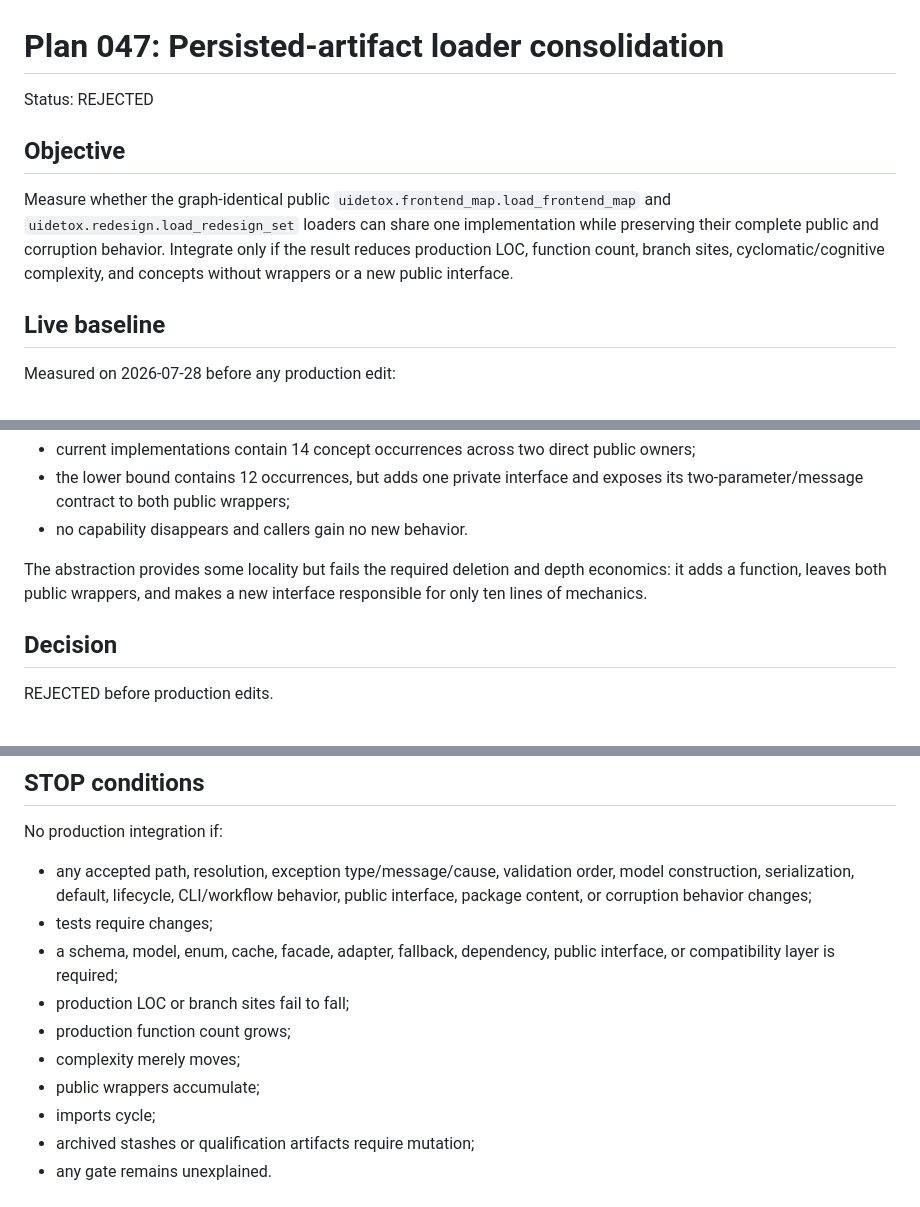
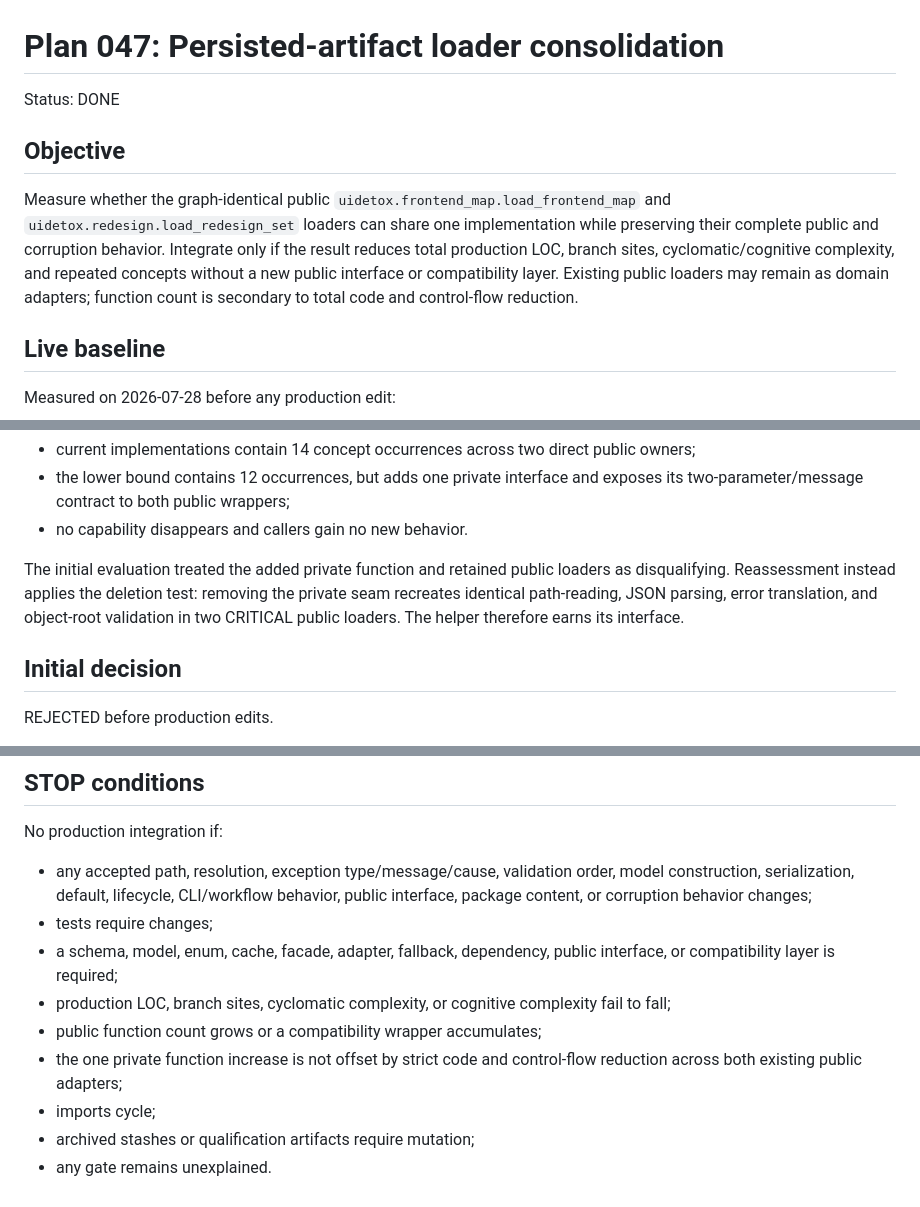
Before and after one commit to OJamals/UIdetox, a Markdown page: plans/047-persisted-artifact-loader-consolidation.md, 3 parts joined by grey strips. GitHub-like rendering.

```diff
--- a/plans/047-persisted-artifact-loader-consolidation.md
+++ b/plans/047-persisted-artifact-loader-consolidation.md
@@ -1,6 +1,6 @@
 # Plan 047: Persisted-artifact loader consolidation
 
-Status: REJECTED
+Status: DONE
 
 ## Objective
 
@@ -8,9 +8,11 @@ Measure whether the graph-identical public
 `uidetox.frontend_map.load_frontend_map` and
 `uidetox.redesign.load_redesign_set` loaders can share one implementation
 while preserving their complete public and corruption behavior. Integrate only
-if the result reduces production LOC, function count, branch sites,
-cyclomatic/cognitive complexity, and concepts without wrappers or a new public
-interface.
+if the result reduces total production LOC, branch sites,
+cyclomatic/cognitive complexity, and repeated concepts without a new public
+interface or compatibility layer. Existing public loaders may remain as
+domain adapters; function count is secondary to total code and control-flow
+reduction.
 
 ## Live baseline
 
@@ -187,11 +190,13 @@ selection, and model construction as distinct reader obligations:
   exposes its two-parameter/message contract to both public wrappers;
 - no capability disappears and callers gain no new behavior.
 
-The abstraction provides some locality but fails the required deletion and
-depth economics: it adds a function, leaves both public wrappers, and makes a
-new interface responsible for only ten lines of mechanics.
+The initial evaluation treated the added private function and retained public
+loaders as disqualifying. Reassessment instead applies the deletion test:
+removing the private seam recreates identical path-reading, JSON parsing,
+error translation, and object-root validation in two CRITICAL public loaders.
+The helper therefore earns its interface.
 
-## Decision
+## Initial decision
 
 REJECTED before production edits.
 
@@ -248,10 +319,11 @@ No production integration if:
 - tests require changes;
 - a schema, model, enum, cache, facade, adapter, fallback, dependency, public
   interface, or compatibility layer is required;
-- production LOC or branch sites fail to fall;
-- production function count grows;
-- complexity merely moves;
-- public wrappers accumulate;
+- production LOC, branch sites, cyclomatic complexity, or cognitive complexity
+  fail to fall;
+- public function count grows or a compatibility wrapper accumulates;
+- the one private function increase is not offset by strict code and
+  control-flow reduction across both existing public adapters;
 - imports cycle;
 - archived stashes or qualification artifacts require mutation;
 - any gate remains unexplained.
```
Also changed, not shown: other parts of plans/047-persisted-artifact-loader-consolidation.md (+69 -2 lines), plans/048-collection-normalizer-consolidation.md (+16 -14 lines), plans/README.md (+3 -0 lines).
